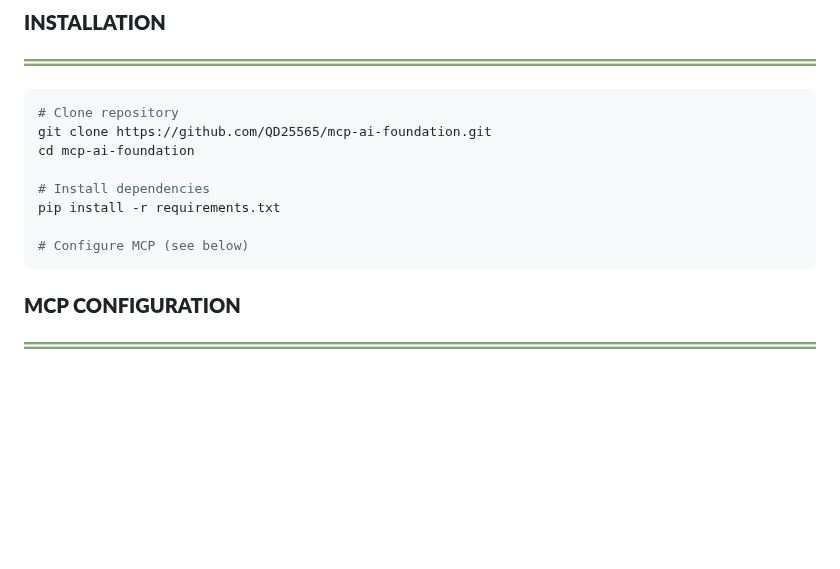
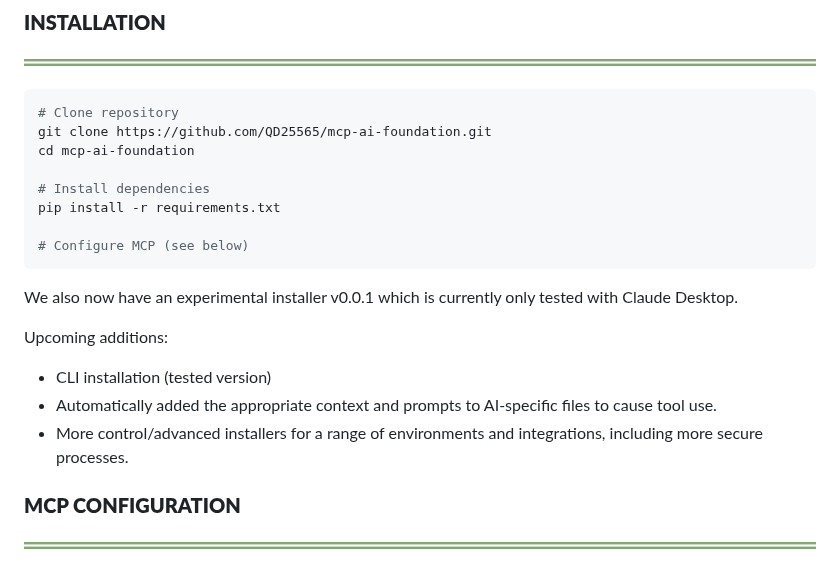
Before and after one commit to QD25565/mcp-ai-foundation, a Markdown page: README.md, the part around the change. Rendered like a GitHub page; blank space fills up the shorter version.

````diff
--- a/README.md
+++ b/README.md
@@ -46,6 +46,14 @@ pip install -r requirements.txt
 
 # Configure MCP (see below)
 ```
+
+We also now have an experimental installer v0.0.1 which is currently only tested with Claude Desktop.
+
+Upcoming additions:
+
+- CLI installation (tested version)
+- Automatically added the appropriate context and prompts to AI-specific files to cause tool use.
+- More control/advanced installers for a range of environments and integrations, including more secure processes.
 
 ### **MCP CONFIGURATION**
 ![](images/header_underline.png)
````
